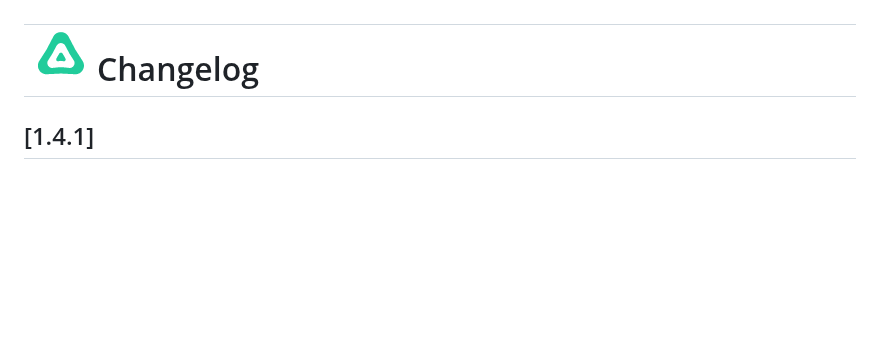
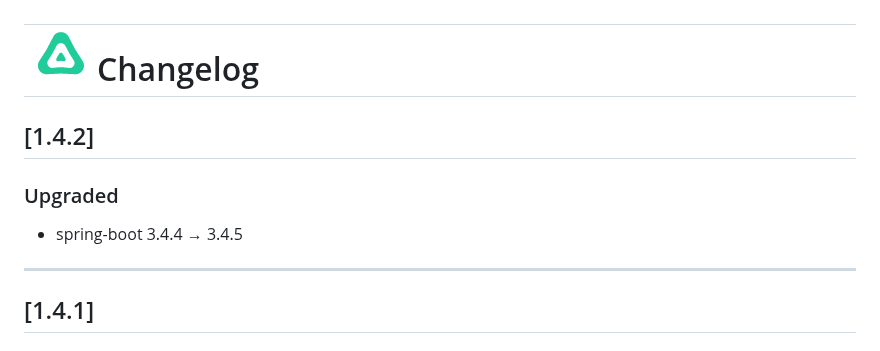
Before and after one commit to co-mmer/aaa-mockmvc, a Markdown page: CHANGELOG.md, the part around one of its changes. Rendered like a GitHub page; blank space fills up the shorter version.

```diff
--- a/CHANGELOG.md
+++ b/CHANGELOG.md
@@ -1,6 +1,14 @@
 # <img src="./images/aaa-mockmvc-icon.png" align="left" style="margin-top: 35px;"/>
 
 # Changelog
+
+## [1.4.2]
+
+### Upgraded
+
+- spring-boot 3.4.4 → 3.4.5
+
+---
 
 ## [1.4.1]
 
```
Also changed, not shown: other parts of CHANGELOG.md (+2 -0 lines), README.md (+44 -54 lines), images/aaa-mockmvc-example1.png (added), 1 other file.
